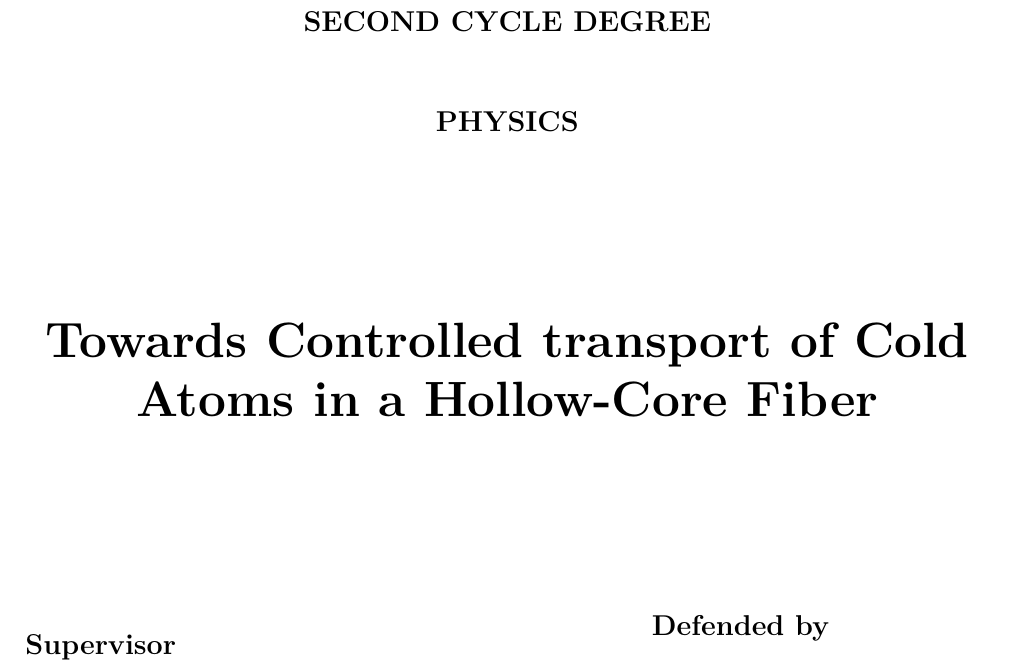
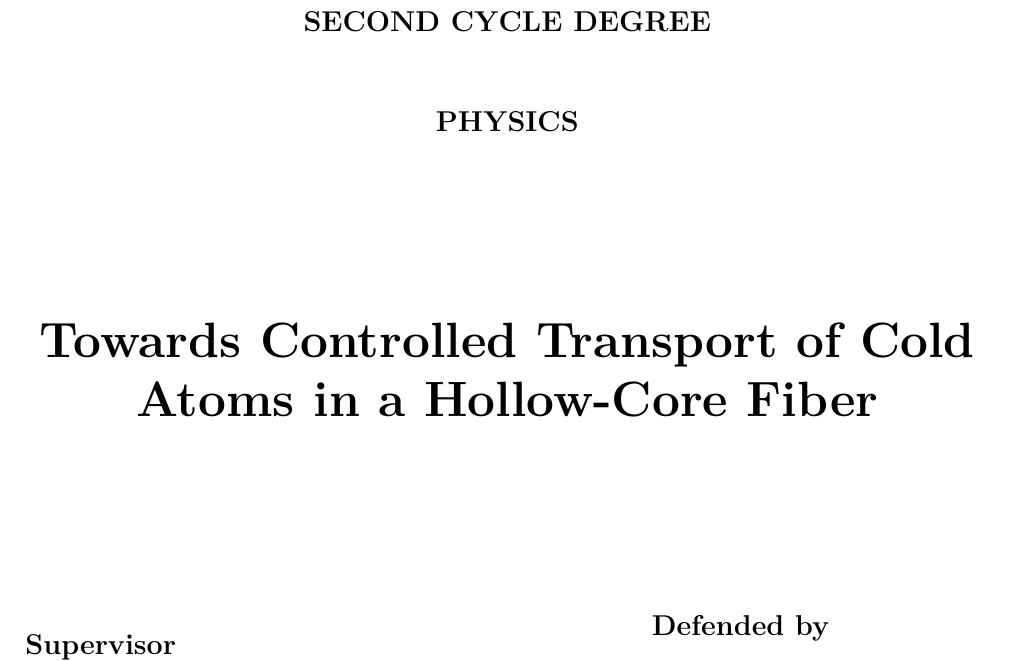
Before and after one commit to valepioli/Thesis, a LaTeX thesis (Master-Thesis-main/thesis_main.tex, which reads Master-Thesis-main/Title page/titlepage.tex): part of page 1 of 33, cut so that both start at the same text. Compiled offline with pdfLaTeX; a LaTeX package or settings file that is missing is left out.

Commit message:
my final corrections Title

```diff
--- a/Master-Thesis-main/Title page/titlepage.tex
+++ b/Master-Thesis-main/Title page/titlepage.tex
@@ -35,7 +35,7 @@
         %
         % INSERT THE TITLE OF YOUR THESIS
         %
-        {\singlespacing\huge{\textbf{Towards Controlled transport of Cold Atoms in a Hollow-Core Fiber}}\par}
+        {\singlespacing\huge{\textbf{Towards Controlled Transport of Cold Atoms in a Hollow-Core Fiber}}\par}
     \end{center}
 
     \vspace{30mm} \par \noindent
```
